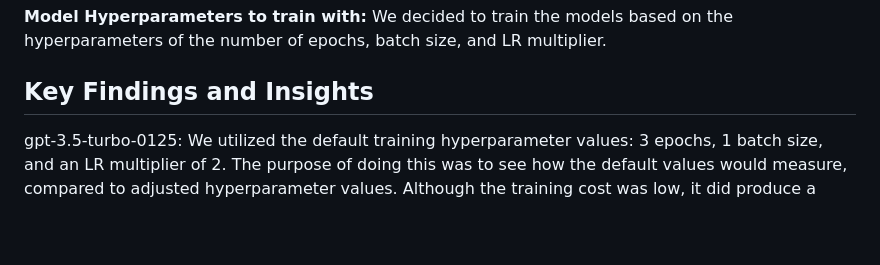
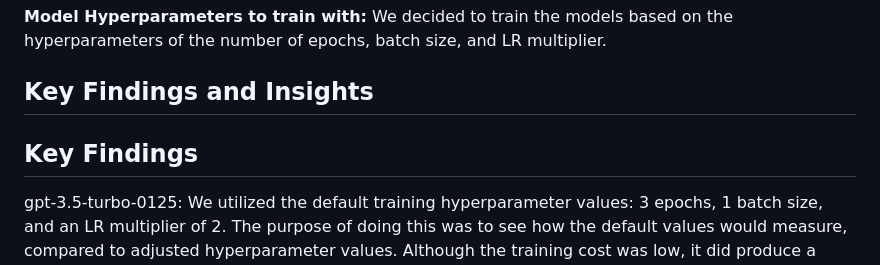
Before and after one commit to YomnaElmousalami/legalduel-1b-ai-studio_btt, a Markdown page: README.md, the part around one of its changes. Rendered like a GitHub page; blank space fills up the shorter version.

```diff
--- a/README.md
+++ b/README.md
@@ -79,6 +79,8 @@ As seen above, the "messages" section is where you can customize your desired mo
 We decided to train the models based on the hyperparameters of the number of epochs, batch size, and LR multiplier.
 
 ## Key Findings and Insights
+
+## Key Findings
 gpt-3.5-turbo-0125: We utilized the default training hyperparameter values: 3 epochs, 1 batch size, and an LR multiplier of 2. The purpose of doing this was to see how the default values would measure, compared to adjusted hyperparameter values. Although the training cost was low, it did produce a significantly high training loss of 0.8. This suggests that the model is most likely underfitting.
 
 gpt-4o-2024-08-06: Because the default hyperparameter values did not produce the best results, we decided to try different hyperparameters for this model: 10 epochs, 1 batch size, and an LR multiplier of 2. As a result, the training loss was significantly lower: 0.0027. Although a low training loss is usually good, this training loss is significantly low. This suggests that the model is most likely severly overfitting.
```
Also changed, not shown: other parts of README.md (+3 -0 lines).
